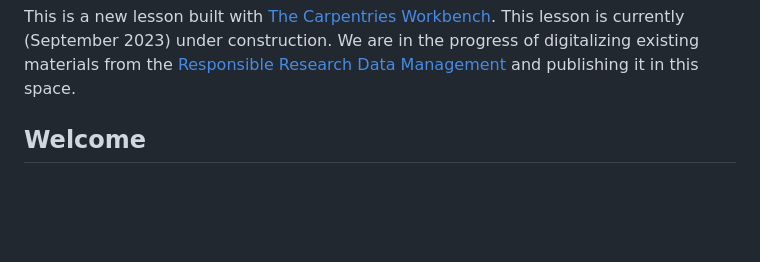
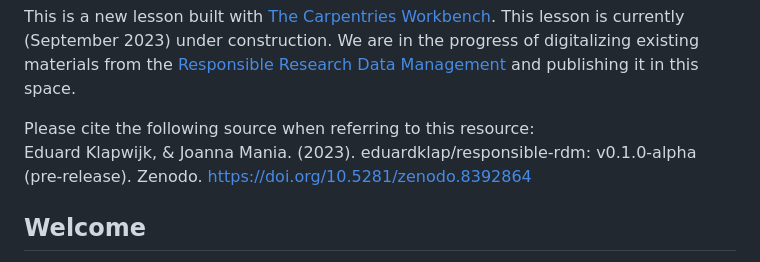
Before and after one commit to eduardklap/responsible-rdm, a Markdown page: index.md, the part around the change. Rendered like a GitHub page; blank space fills up the shorter version.

Commit message:
add citation to index.md

```diff
--- a/index.md
+++ b/index.md
@@ -3,6 +3,9 @@ site: sandpaper::sandpaper_site
 ---
 
 This is a new lesson built with [The Carpentries Workbench][workbench]. This lesson is currently (September 2023) under construction. We are in the progress of digitalizing existing materials from the [Responsible Research Data Management](https://www.egsh.eur.nl/doctoral-education/phd-course-guide/responsible-research-data-management-rdm/) and publishing it in this space.
+
+Please cite the following source when referring to this resource:
+Eduard Klapwijk, & Joanna Mania. (2023). eduardklap/responsible-rdm: v0.1.0-alpha (pre-release). Zenodo. https://doi.org/10.5281/zenodo.8392864
 
 
 [workbench]: https://carpentries.github.io/sandpaper-docs
```
